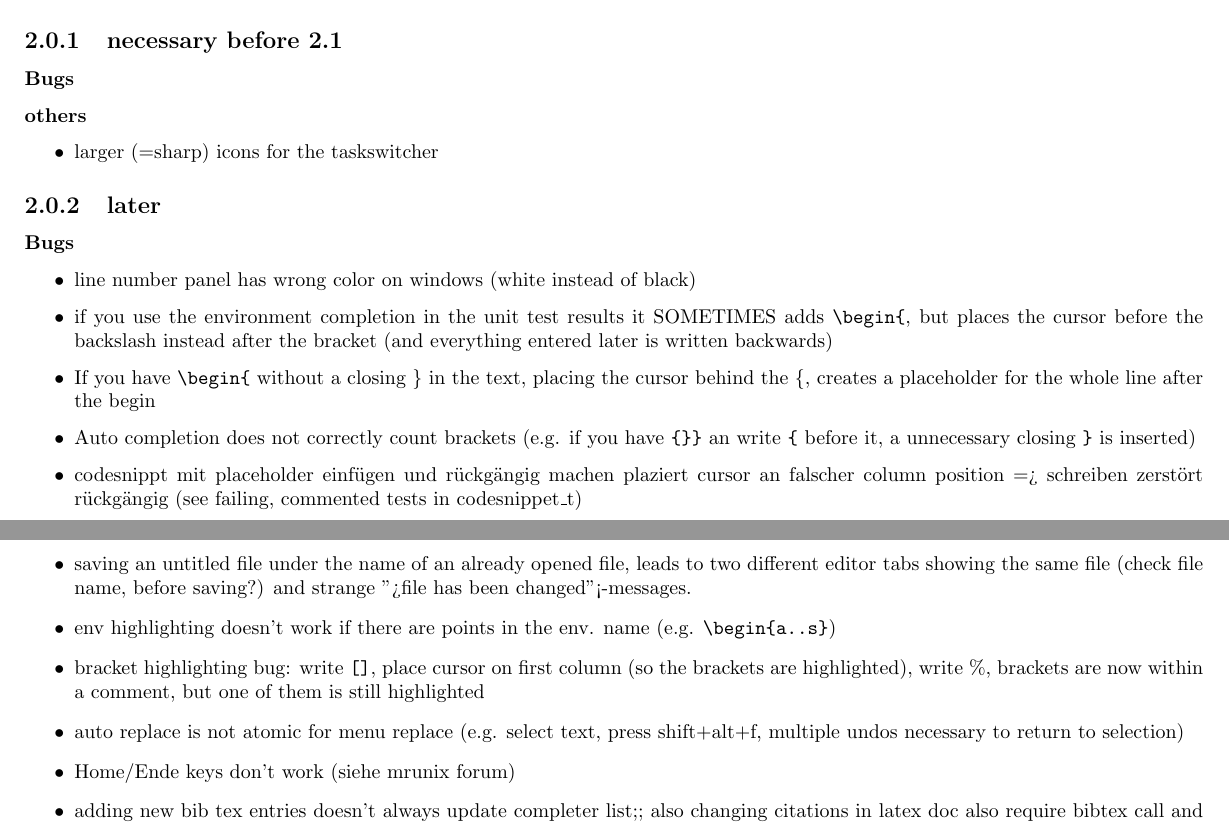
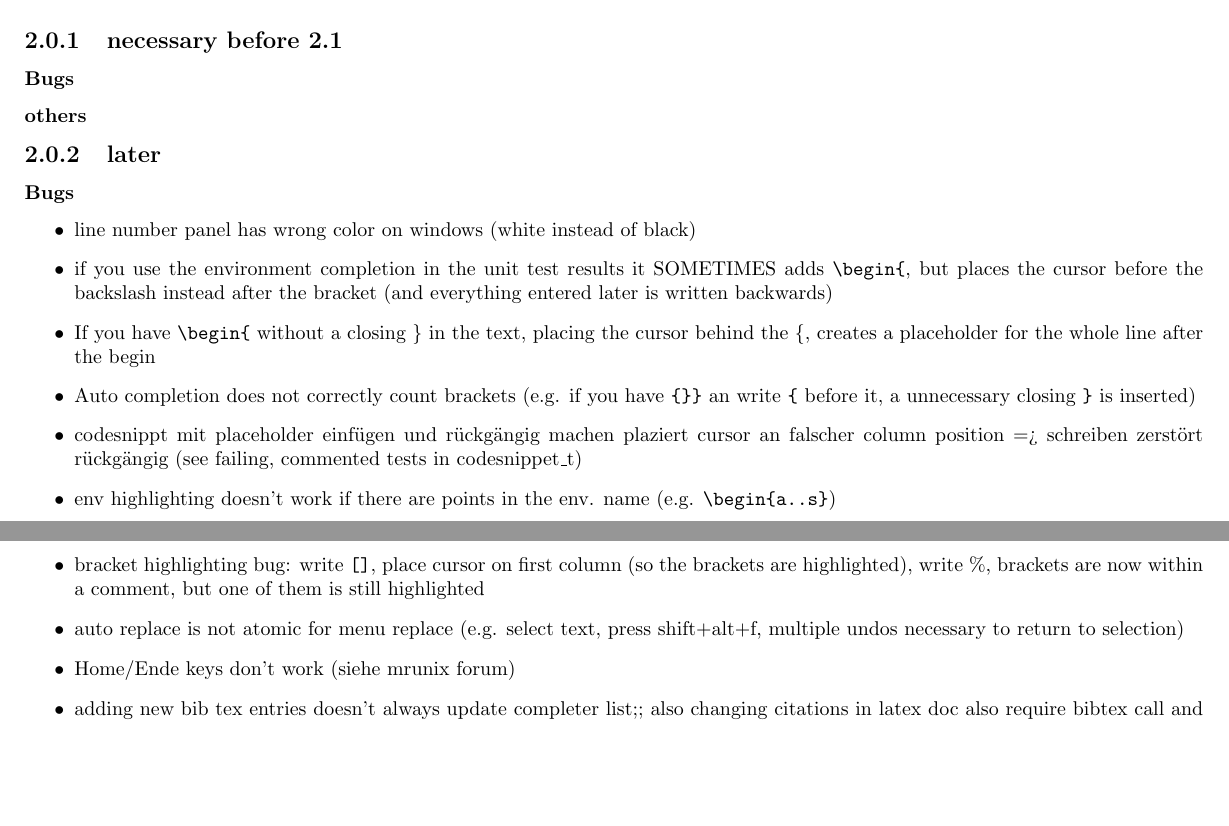
Before and after one commit to texstudio-org/texstudio-meta, a LaTeX thesis (development.tex): two parts of pages 3 and 4 of 9, joined at a grey line, cut so that both start at the same text, the shorter picture padded with empty space. Compiled offline with pdfLaTeX.

```diff
--- a/development.tex
+++ b/development.tex
@@ -69,9 +69,7 @@
 \subsubsection{Bugs}
 
 \subsubsection{others}
-\begin{itemize}
-\item larger (=sharp) icons for the taskswitcher
-\end{itemize}
+
 
 
 \subsection{later}
@@ -83,7 +81,6 @@
 \item If you have \verb+\begin{+ without a closing \} in the text, placing the cursor behind the \{, creates a placeholder for the whole line after the begin
 \item  Auto completion does not correctly count brackets (e.g. if you have \verb+{}}+ an write \verb+{+ before it, a unnecessary closing \verb+}+ is inserted)
 \item codesnippt mit placeholder einfügen und rückgängig machen plaziert cursor an falscher column position => schreiben zerstört rückgängig (see failing, commented tests in codesnippet\_t)
-\item saving an untitled file under the name of an already opened file, leads to two different editor tabs showing the same file (check file name, before saving?) and strange ">file has been changed"<-messages.
 \item  env highlighting doesn't work if there are points in the env. name (e.g. \verb+\begin{a..s}+)
 \item bracket highlighting bug: write \verb+[]+, place cursor on first column (so the brackets are highlighted), write \%, brackets are now within a comment, but one of them is still highlighted
 \item auto replace is not atomic for menu replace (e.g. select text, press shift+alt+f, multiple undos necessary to return to selection)
```
